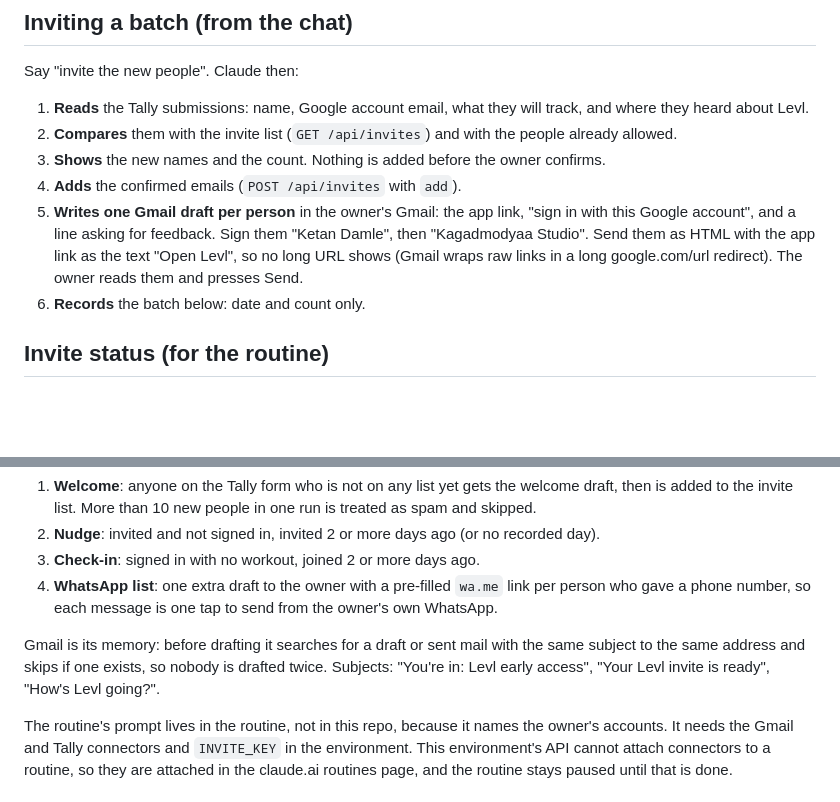
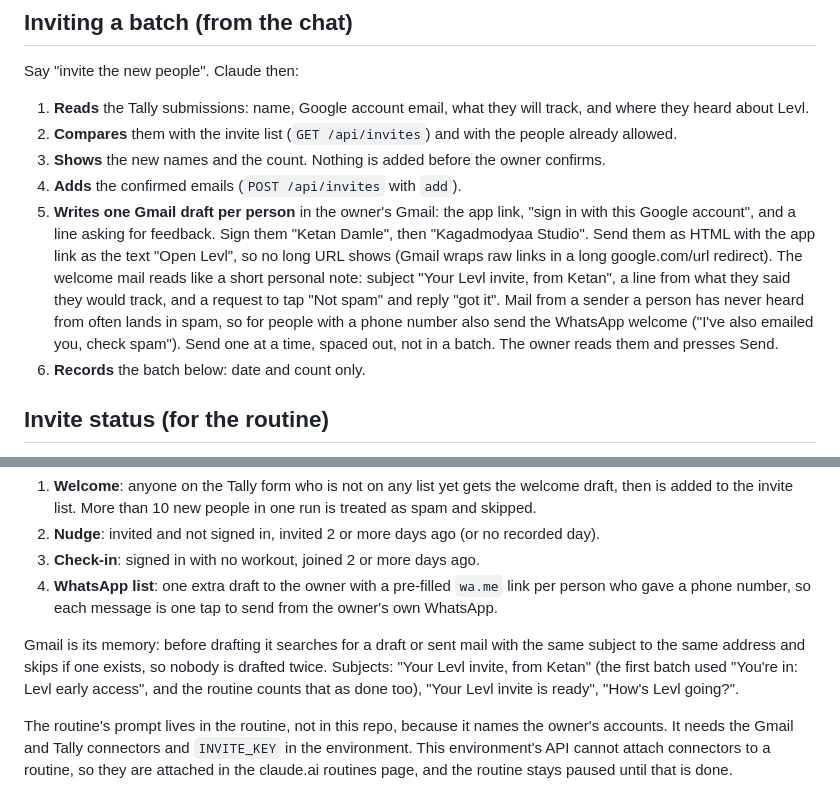
Before and after one commit to koriigami/weightTraining_Progress, a Markdown page: docs/INVITES.md, 2 parts joined by grey strips. GitHub-like rendering; blank space fills up the shorter version.

Commit message:
Invite mail: personal welcome note and a spam hint on the form
Co-Authored-By: Claude Sonnet 5.5 <noreply@anthropic.com>
Claude-Session: https://claude.ai/code/session_0197c1mhvoCm3XnyDo7cmd8C

```diff
--- a/docs/INVITES.md
+++ b/docs/INVITES.md
@@ -15,7 +15,7 @@ Say "invite the new people". Claude then:
 2. **Compares** them with the invite list (`GET /api/invites`) and with the people already allowed.
 3. **Shows** the new names and the count. Nothing is added before the owner confirms.
 4. **Adds** the confirmed emails (`POST /api/invites` with `add`).
-5. **Writes one Gmail draft per person** in the owner's Gmail: the app link, "sign in with this Google account", and a line asking for feedback. Sign them "Ketan Damle", then "Kagadmodyaa Studio". Send them as HTML with the app link as the text "Open Levl", so no long URL shows (Gmail wraps raw links in a long google.com/url redirect). The owner reads them and presses Send.
+5. **Writes one Gmail draft per person** in the owner's Gmail: the app link, "sign in with this Google account", and a line asking for feedback. Sign them "Ketan Damle", then "Kagadmodyaa Studio". Send them as HTML with the app link as the text "Open Levl", so no long URL shows (Gmail wraps raw links in a long google.com/url redirect). The welcome mail reads like a short personal note: subject "Your Levl invite, from Ketan", a line from what they said they would track, and a request to tap "Not spam" and reply "got it". Mail from a sender a person has never heard from often lands in spam, so for people with a phone number also send the WhatsApp welcome ("I've also emailed you, check spam"). Send one at a time, spaced out, not in a batch. The owner reads them and presses Send.
 6. **Records** the batch below: date and count only.
 
 ## Invite status (for the routine)
@@ -37,7 +37,7 @@ A scheduled Claude routine, "Levl invites: daily drafts" (`trig_01TeremNzEAGL1VL
 3. **Check-in**: signed in with no workout, joined 2 or more days ago.
 4. **WhatsApp list**: one extra draft to the owner with a pre-filled `wa.me` link per person who gave a phone number, so each message is one tap to send from the owner's own WhatsApp.
 
-Gmail is its memory: before drafting it searches for a draft or sent mail with the same subject to the same address and skips if one exists, so nobody is drafted twice. Subjects: "You're in: Levl early access", "Your Levl invite is ready", "How's Levl going?".
+Gmail is its memory: before drafting it searches for a draft or sent mail with the same subject to the same address and skips if one exists, so nobody is drafted twice. Subjects: "Your Levl invite, from Ketan" (the first batch used "You're in: Levl early access", and the routine counts that as done too), "Your Levl invite is ready", "How's Levl going?".
 
 The routine's prompt lives in the routine, not in this repo, because it names the owner's accounts. It needs the Gmail and Tally connectors and `INVITE_KEY` in the environment. This environment's API cannot attach connectors to a routine, so they are attached in the claude.ai routines page, and the routine stays paused until that is done.
 
```
